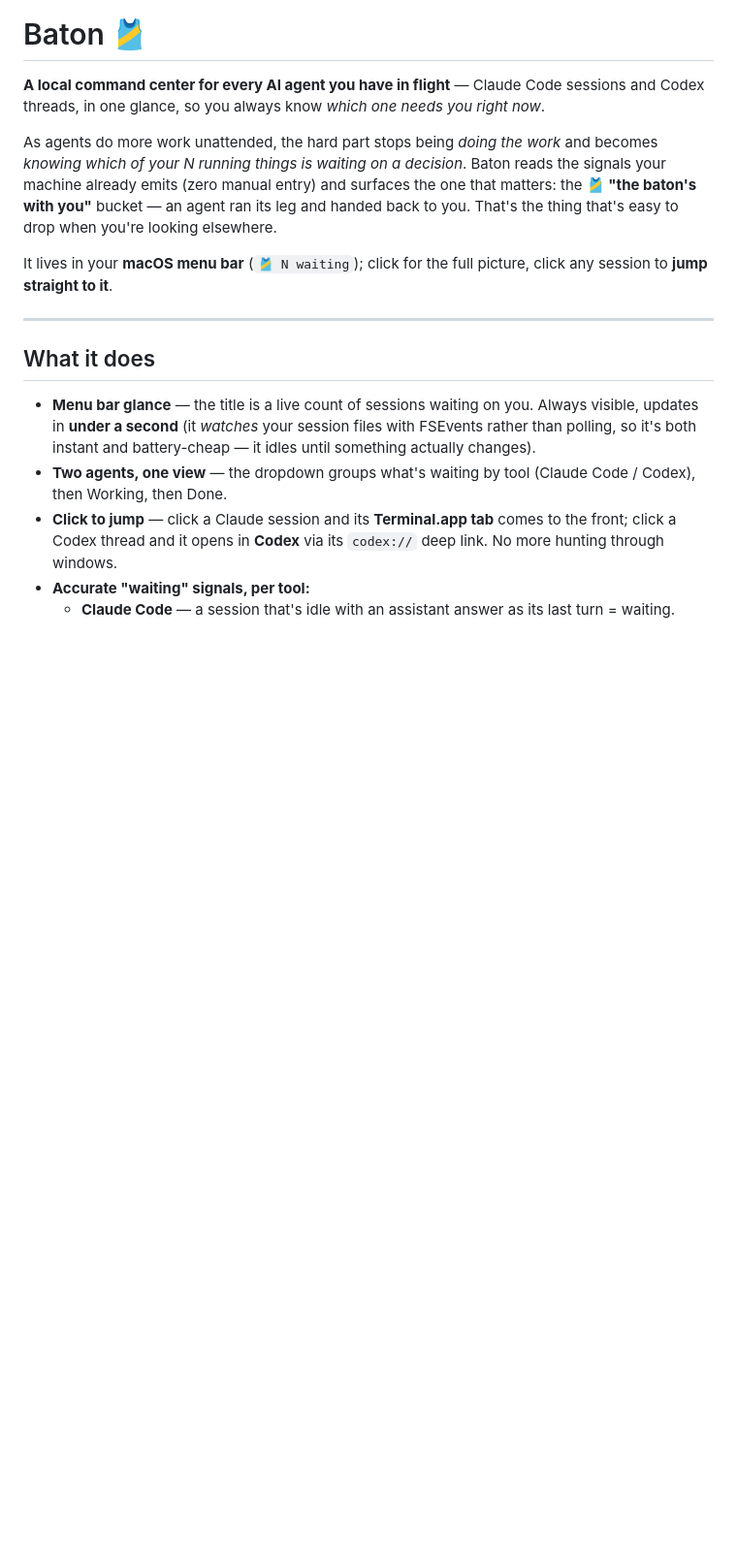
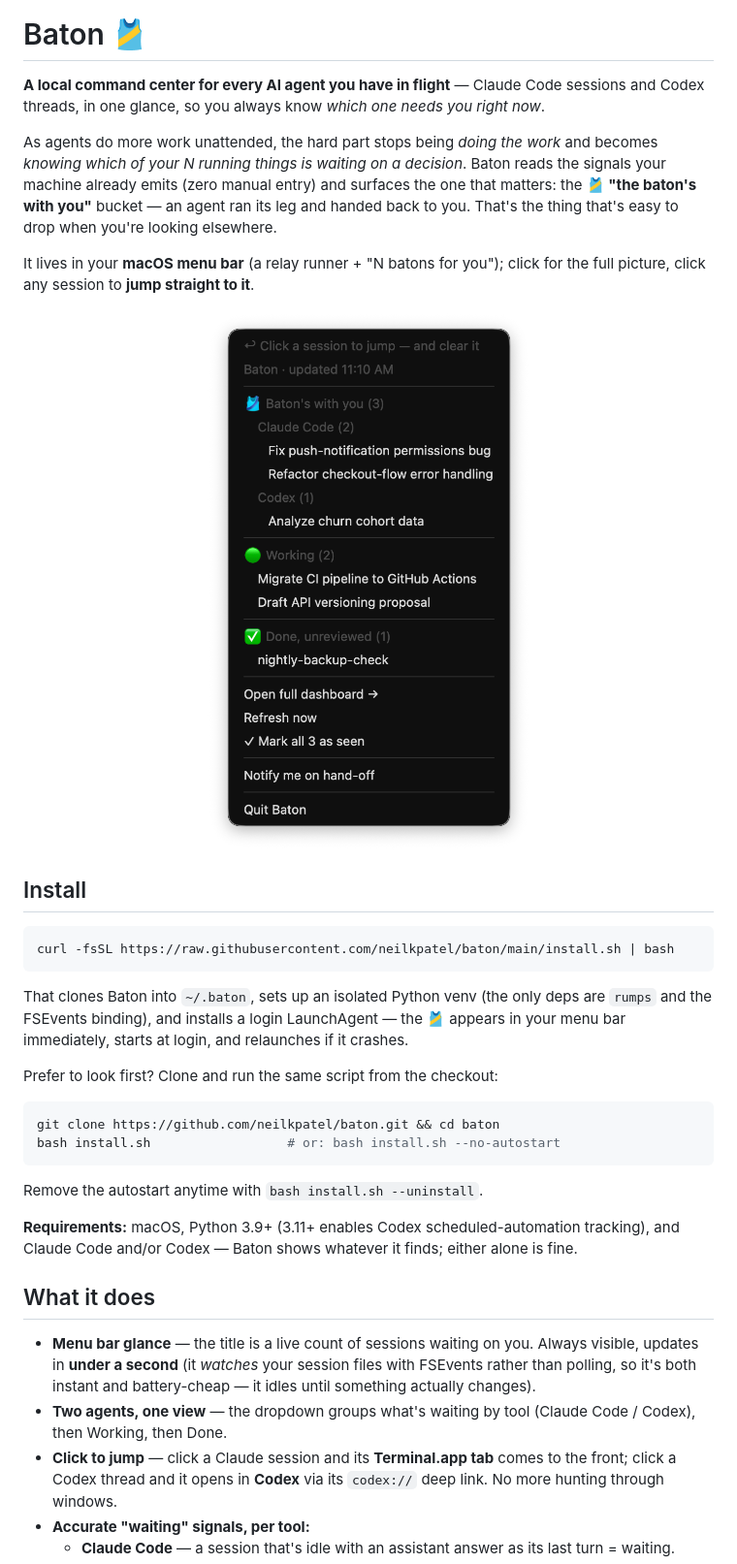
Before and after one commit to neilkpatel/baton, a Markdown page: README.md, the part around one of its changes. Shown at 97% size. GitHub-like rendering; pictures changed too: docs/menubar.png (added); blank space fills up the shorter version.

````diff
--- a/README.md
+++ b/README.md
@@ -9,10 +9,34 @@ machine already emits (zero manual entry) and surfaces the one that matters: the
 **🎽 "the baton's with you"** bucket — an agent ran its leg and handed back to you. That's the
 thing that's easy to drop when you're looking elsewhere.
 
-It lives in your **macOS menu bar** (`🎽 N waiting`); click for the full picture, click any
-session to **jump straight to it**.
+It lives in your **macOS menu bar** (a relay runner + "N batons for you"); click for the full
+picture, click any session to **jump straight to it**.
 
----
+<p align="center">
+  <img src="docs/menubar.png" width="340" alt="Baton menu bar dropdown — waiting sessions grouped by tool, then Working and Done">
+</p>
+
+## Install
+
+```bash
+curl -fsSL https://raw.githubusercontent.com/neilkpatel/baton/main/install.sh | bash
+```
+
+That clones Baton into `~/.baton`, sets up an isolated Python venv (the only deps are `rumps`
+and the FSEvents binding), and installs a login LaunchAgent — the 🎽 appears in your menu bar
+immediately, starts at login, and relaunches if it crashes.
+
+Prefer to look first? Clone and run the same script from the checkout:
+
+```bash
+git clone https://github.com/neilkpatel/baton.git && cd baton
+bash install.sh                  # or: bash install.sh --no-autostart
+```
+
+Remove the autostart anytime with `bash install.sh --uninstall`.
+
+**Requirements:** macOS, Python 3.9+ (3.11+ enables Codex scheduled-automation tracking), and
+Claude Code and/or Codex — Baton shows whatever it finds; either alone is fine.
 
 ## What it does
 
````
Also changed, not shown: other parts of README.md (+20 -12 lines), CLAUDE.md (+33 -27 lines), docs/dashboard.png (added), 5 other files.
